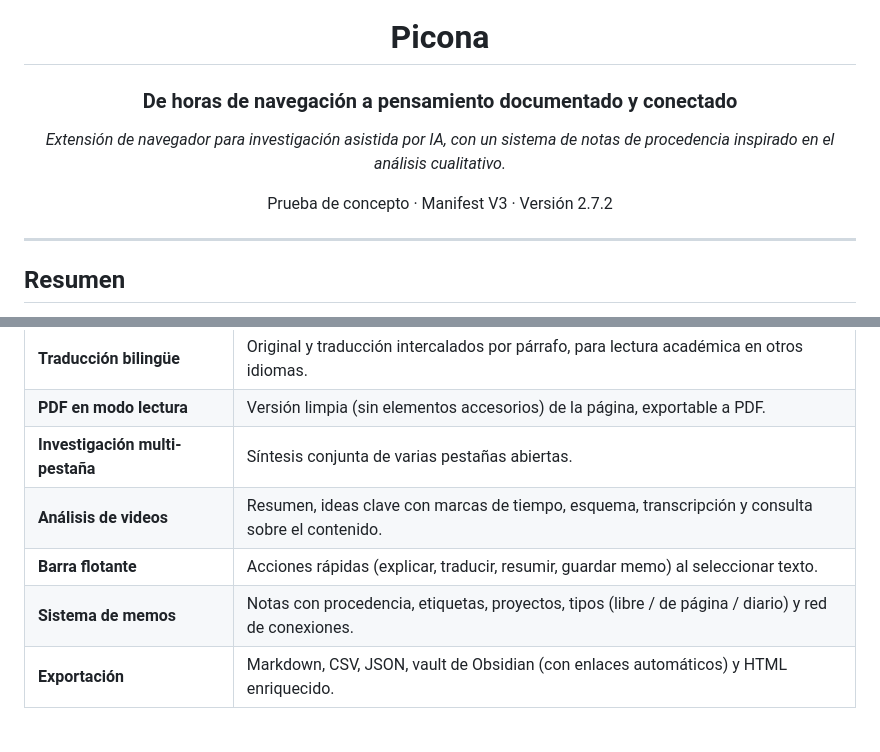
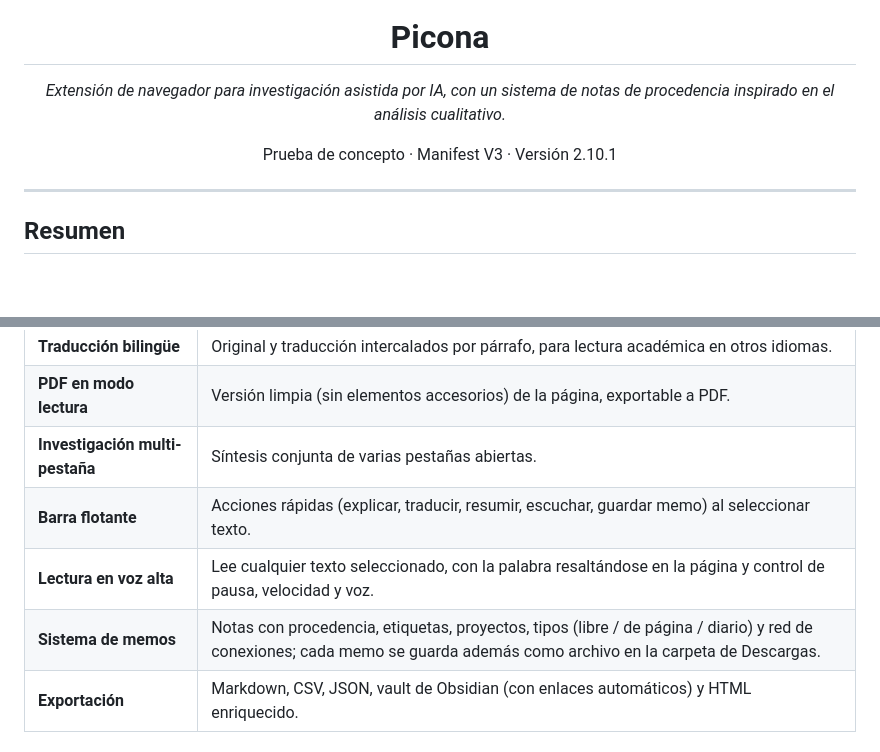
Before and after one commit to tmarquez-mx/picona-extension, a Markdown page: README.md, 2 parts joined by grey strips. Drawn GitHub-style; blank space fills up the shorter version.

Commit message:
Actualiza README: quita subtítulo retirado, versión 2.10.1, reemplaza análisis de videos por lectura en voz alta

```diff
--- a/README.md
+++ b/README.md
@@ -4,11 +4,9 @@
 
 # Picona
 
-### De horas de navegación a pensamiento documentado y conectado
-
 *Extensión de navegador para investigación asistida por IA, con un sistema de notas de procedencia inspirado en el análisis cualitativo.*
 
-Prueba de concepto · Manifest V3 · Versión 2.7.2
+Prueba de concepto · Manifest V3 · Versión 2.10.1
 
 </div>
 
@@ -39,9 +37,9 @@ Esta orientación responde a una preocupación pedagógica más amplia: promover
 | **Traducción bilingüe** | Original y traducción intercalados por párrafo, para lectura académica en otros idiomas. |
 | **PDF en modo lectura** | Versión limpia (sin elementos accesorios) de la página, exportable a PDF. |
 | **Investigación multi-pestaña** | Síntesis conjunta de varias pestañas abiertas. |
-| **Análisis de videos** | Resumen, ideas clave con marcas de tiempo, esquema, transcripción y consulta sobre el contenido. |
-| **Barra flotante** | Acciones rápidas (explicar, traducir, resumir, guardar memo) al seleccionar texto. |
-| **Sistema de memos** | Notas con procedencia, etiquetas, proyectos, tipos (libre / de página / diario) y red de conexiones. |
+| **Barra flotante** | Acciones rápidas (explicar, traducir, resumir, escuchar, guardar memo) al seleccionar texto. |
+| **Lectura en voz alta** | Lee cualquier texto seleccionado, con la palabra resaltándose en la página y control de pausa, velocidad y voz. |
+| **Sistema de memos** | Notas con procedencia, etiquetas, proyectos, tipos (libre / de página / diario) y red de conexiones; cada memo se guarda además como archivo en la carpeta de Descargas. |
 | **Exportación** | Markdown, CSV, JSON, vault de Obsidian (con enlaces automáticos) y HTML enriquecido. |
 
 ## Capturas de pantalla
```
